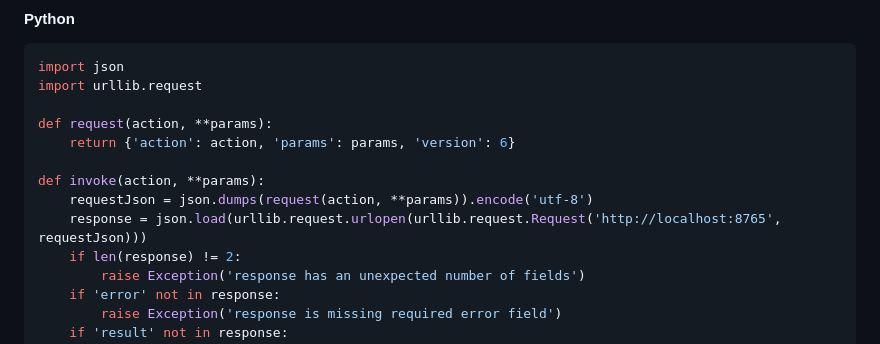
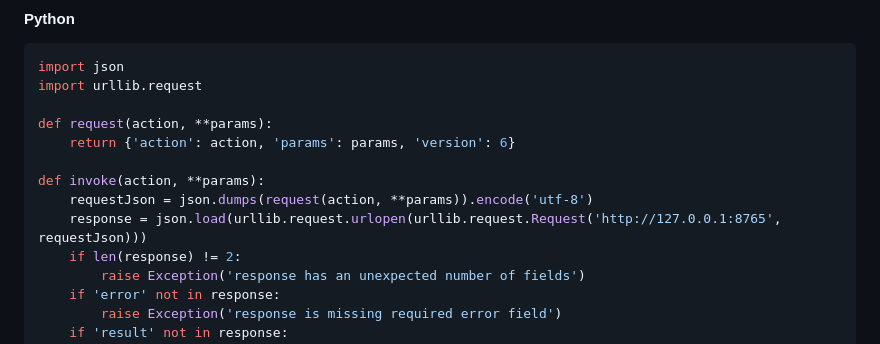
Before and after one commit to FooSoft/anki-connect, a Markdown page: README.md, the part around the change. Rendered like a GitHub page.

Commit message:
docs: updated Python README to use 127.0.0.1 instead of localhost

```diff
--- a/README.md
+++ b/README.md
@@ -102,7 +102,7 @@ def request(action, **params):
 
 def invoke(action, **params):
     requestJson = json.dumps(request(action, **params)).encode('utf-8')
-    response = json.load(urllib.request.urlopen(urllib.request.Request('http://localhost:8765', requestJson)))
+    response = json.load(urllib.request.urlopen(urllib.request.Request('http://127.0.0.1:8765', requestJson)))
     if len(response) != 2:
         raise Exception('response has an unexpected number of fields')
     if 'error' not in response:
```
